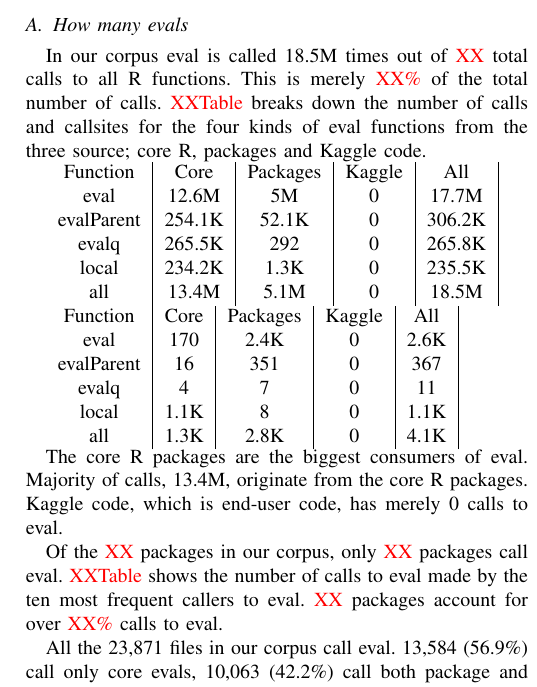
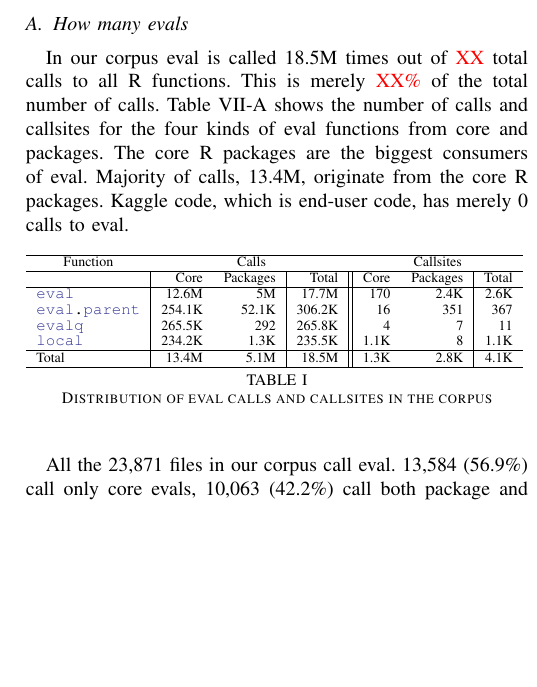
Before and after one commit to aviralg/revalstudy, a LaTeX paper (inst/paper/main.tex): part of one column of page 3 of 4, cut so that both start at the same text, the shorter picture padded with empty space. Compiled offline with pdfLaTeX; a missing font is replaced by an installed copy or a similar font; a LaTeX package or settings file that is missing is left out.

Commit message:
Fix table

```diff
--- a/inst/paper/main.tex
+++ b/inst/paper/main.tex
@@ -339,39 +339,32 @@ This section presents the results of our empirical study of eval in the R langua
 
 In our corpus eval is called \AllAllCallCountRnd{} times out of \missingNumber
 total calls to all R functions. This is merely \missingPercentage of the total
-number of calls. \missingTable breaks down the number of calls and callsites for
-the four kinds of eval functions from the three source; core R, packages and
-Kaggle code.
-
-
-\begin{tabular}{c|c|c|c|c|c}
-  Function  & Core & Packages & Kaggle & All \\
-  eval & \CoreEvalCallCountRnd & \PackageEvalCallCountRnd & \KaggleEvalCallCountRnd & \AllEvalCallCountRnd \\
-  evalParent & \CoreEvalParentCallCountRnd & \PackageEvalParentCallCountRnd & \KaggleEvalParentCallCountRnd & \AllEvalParentCallCountRnd \\
-  evalq & \CoreEvalqCallCountRnd & \PackageEvalqCallCountRnd & \KaggleEvalqCallCountRnd & \AllEvalqCallCountRnd \\
-  local & \CoreLocalCallCountRnd & \PackageLocalCallCountRnd & \KaggleLocalCallCountRnd & \AllLocalCallCountRnd \\
-  all & \CoreAllCallCountRnd & \PackageAllCallCountRnd & \KaggleAllCallCountRnd & \AllAllCallCountRnd
-\end{tabular}
-
-
-
-\begin{tabular}{c|c|c|c|c|c}
-  Function  & Core & Packages & Kaggle & All \\
-  eval & \CoreEvalSiteCountRnd & \PackageEvalSiteCountRnd & \KaggleEvalSiteCountRnd & \AllEvalSiteCountRnd \\
-  evalParent & \CoreEvalParentSiteCountRnd & \PackageEvalParentSiteCountRnd & \KaggleEvalParentSiteCountRnd & \AllEvalParentSiteCountRnd \\
-  evalq & \CoreEvalqSiteCountRnd & \PackageEvalqSiteCountRnd & \KaggleEvalqSiteCountRnd & \AllEvalqSiteCountRnd \\
-  local & \CoreLocalSiteCountRnd & \PackageLocalSiteCountRnd & \KaggleLocalSiteCountRnd & \AllLocalSiteCountRnd \\
-  all & \CoreAllSiteCountRnd & \PackageAllSiteCountRnd & \KaggleAllSiteCountRnd & \AllAllSiteCountRnd
-\end{tabular}
-
+number of calls. Table \ref{table:eval-count-summary} shows the number of
+calls and callsites for the four kinds of eval functions from core and packages.
 The core R packages are the biggest consumers of eval. Majority of calls,
 \CoreAllCallCountRnd, originate from the core R packages. Kaggle code, which is
 end-user code, has merely \KaggleAllCallCountRnd calls to eval.
 
-Of the \missingNumber packages in our corpus, only \missingNumber packages call
-eval. \missingTable shows the number of calls to eval made by the ten most
-frequent callers to eval. \missingNumber packages account for over
-\missingPercentage calls to eval.
+\begin{table}[ht]
+  \resizebox{\columnwidth}{!}{%
+    \begin{tabular}{l|rr|r||rr|r}
+      \hline
+      \multicolumn{1}{c}{Function}& \multicolumn{3}{c}{Calls} & \multicolumn{3}{c}{Callsites}\\
+      \cline{1-1} \cline{2-4} \cline{5-7}
+                                  & Core & Packages & Total & Core & Packages & Total\\
+      \hline
+      \c{eval} & \CoreEvalCallCountRnd & \PackageEvalCallCountRnd  & \AllEvalCallCountRnd & \CoreEvalSiteCountRnd & \PackageEvalSiteCountRnd &  \AllEvalSiteCountRnd\\
+      \c{eval.parent} & \CoreEvalParentCallCountRnd & \PackageEvalParentCallCountRnd  & \AllEvalParentCallCountRnd & \CoreEvalParentSiteCountRnd & \PackageEvalParentSiteCountRnd & \AllEvalParentSiteCountRnd\\
+      \c{evalq} & \CoreEvalqCallCountRnd & \PackageEvalqCallCountRnd  & \AllEvalqCallCountRnd & \CoreEvalqSiteCountRnd & \PackageEvalqSiteCountRnd & \AllEvalqSiteCountRnd \\
+      \c{local} & \CoreLocalCallCountRnd & \PackageLocalCallCountRnd  & \AllLocalCallCountRnd & \CoreLocalSiteCountRnd & \PackageLocalSiteCountRnd & \AllLocalSiteCountRnd \\
+      \hline
+      Total & \CoreAllCallCountRnd & \PackageAllCallCountRnd  & \AllAllCallCountRnd & \CoreAllSiteCountRnd & \PackageAllSiteCountRnd & \AllAllSiteCountRnd \\
+      \hline
+    \end{tabular}
+  }
+  \label{table:eval-count-summary}
+  \caption{Distribution of eval calls and callsites in the corpus}
+\end{table}
 
 All the \TotalFileCount files in our corpus call eval. \CoreEvalFileCount
 (\CoreEvalFilePerc) call only core evals, \AllEvalFileCount (\AllEvalFilePerc)
```
